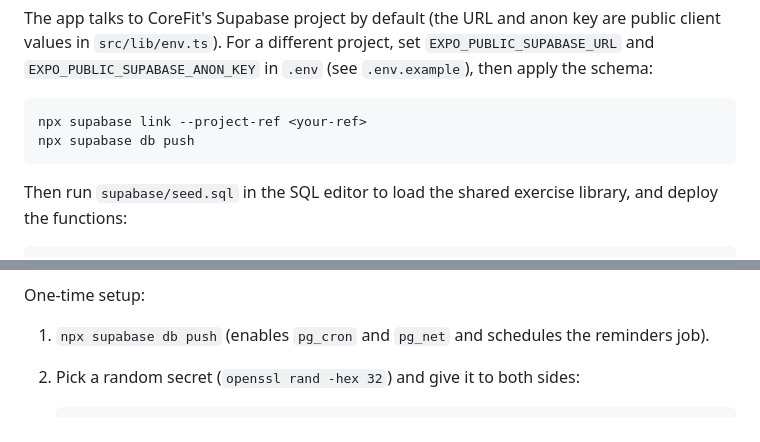
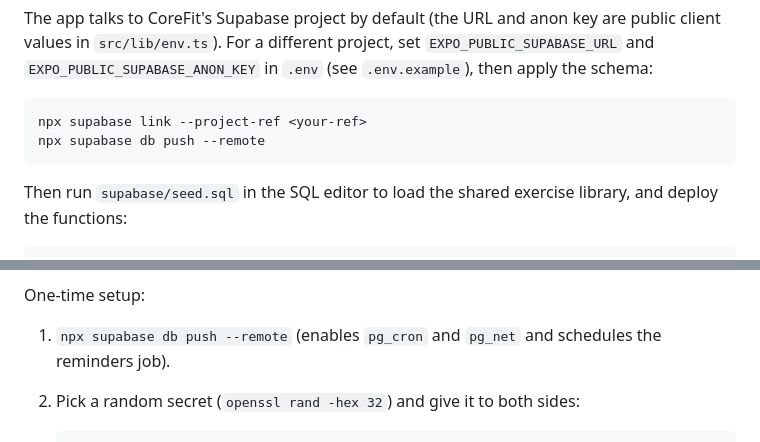
Before and after one commit to iamvenkatsantos/gym_project_rn, a Markdown page: README.md, 2 parts joined by grey strips. GitHub-like rendering.

Commit message:
Use supabase db push --remote, since the CLI now targets a local database
Co-Authored-By: Claude Opus 5.5 <noreply@anthropic.com>
Claude-Session: https://claude.ai/code/session_01Shvp4VdKgphATm2ueggEpR

````diff
--- a/README.md
+++ b/README.md
@@ -77,7 +77,7 @@ values in `src/lib/env.ts`). For a different project, set `EXPO_PUBLIC_SUPABASE_
 
 ```bash
 npx supabase link --project-ref <your-ref>
-npx supabase db push
+npx supabase db push --remote
 ```
 
 Then run `supabase/seed.sql` in the SQL editor to load the shared exercise library, and deploy the
@@ -158,7 +158,7 @@ every five minutes; each reminder has a dedupe key so it's sent once.
 
 One-time setup:
 
-1. `npx supabase db push` (enables `pg_cron` and `pg_net` and schedules the reminders job).
+1. `npx supabase db push --remote` (enables `pg_cron` and `pg_net` and schedules the reminders job).
 2. Pick a random secret (`openssl rand -hex 32`) and give it to both sides:
 
    ```bash
````
Also changed, not shown: CLAUDE.md (+1 -1 lines).
